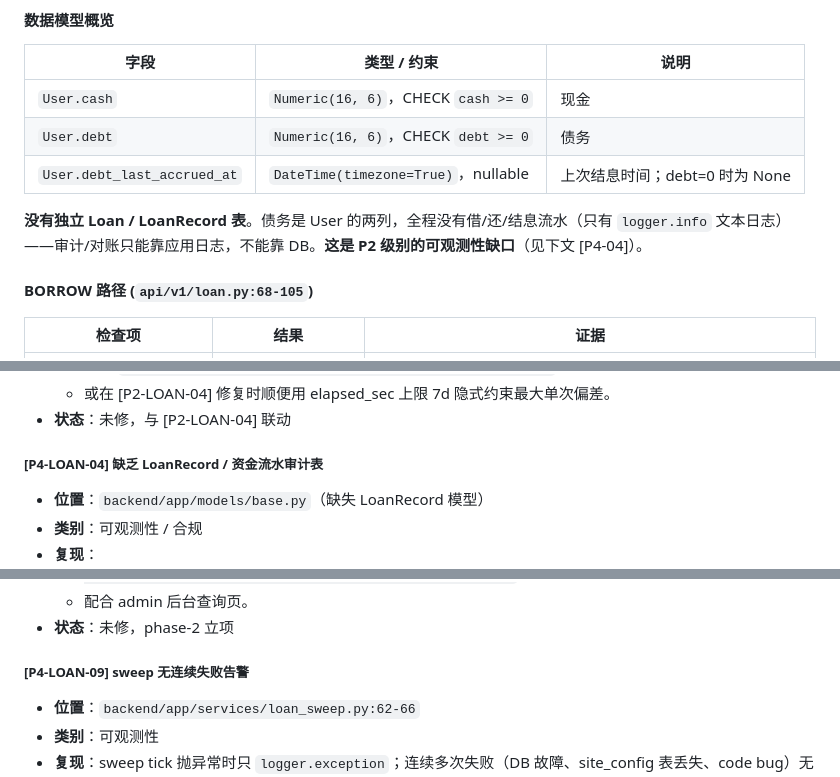
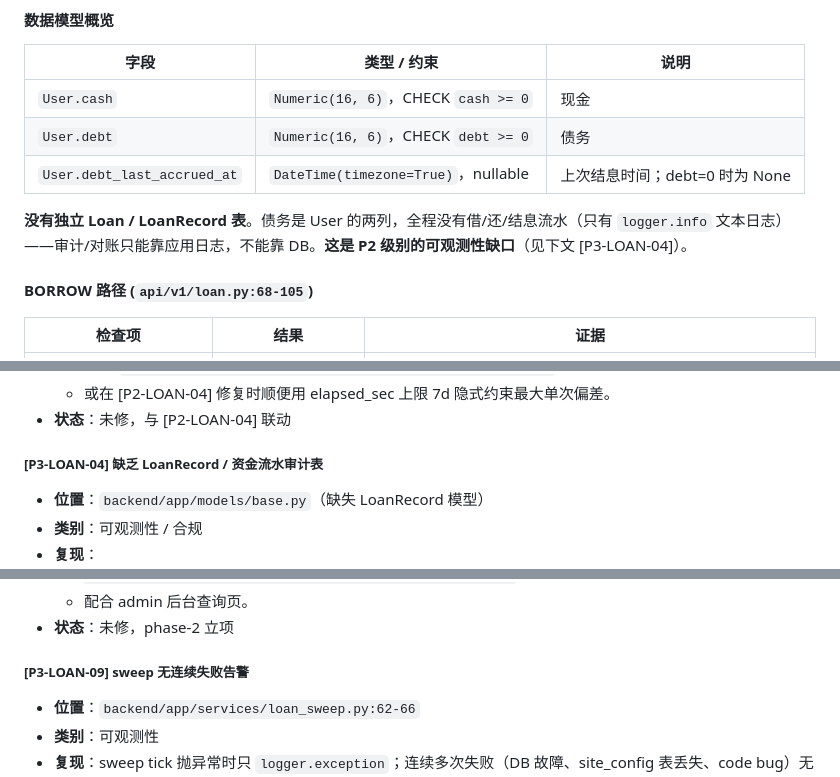
Before and after one commit to Renko6626/TouhouCCB, a Markdown page: docs/security-audit-2026-05-09-p1-core.md, 3 parts joined by grey strips. GitHub-like rendering.

Commit message:
docs(secaudit): 阶段 1 / Task 4 修正：P4 标签 → P3（项目评级体系仅 P0–P3）

```diff
--- a/docs/security-audit-2026-05-09-p1-core.md
+++ b/docs/security-audit-2026-05-09-p1-core.md
@@ -412,7 +412,7 @@
 | `User.debt` | `Numeric(16, 6)`，CHECK `debt >= 0` | 债务 |
 | `User.debt_last_accrued_at` | `DateTime(timezone=True)`，nullable | 上次结息时间；debt=0 时为 None |
 
-**没有独立 Loan / LoanRecord 表**。债务是 User 的两列，全程没有借/还/结息流水（只有 `logger.info` 文本日志）——审计/对账只能靠应用日志，不能靠 DB。**这是 P2 级别的可观测性缺口**（见下文 [P4-04]）。
+**没有独立 Loan / LoanRecord 表**。债务是 User 的两列，全程没有借/还/结息流水（只有 `logger.info` 文本日志）——审计/对账只能靠应用日志，不能靠 DB。**这是 P2 级别的可观测性缺口**（见下文 [P3-LOAN-04]）。
 
 #### BORROW 路径 (`api/v1/loan.py:68-105`)
 
@@ -644,7 +644,7 @@
   - 或在 [P2-LOAN-04] 修复时顺便用 elapsed_sec 上限 7d 隐式约束最大单次偏差。
 - **状态**：未修，与 [P2-LOAN-04] 联动
 
-##### [P4-LOAN-04] 缺乏 LoanRecord / 资金流水审计表
+##### [P3-LOAN-04] 缺乏 LoanRecord / 资金流水审计表
 - **位置**：`backend/app/models/base.py`（缺失 LoanRecord 模型）
 - **类别**：可观测性 / 合规
 - **复现**：
@@ -658,7 +658,7 @@
   - 配合 admin 后台查询页。
 - **状态**：未修，phase-2 立项
 
-##### [P4-LOAN-09] sweep 无连续失败告警
+##### [P3-LOAN-09] sweep 无连续失败告警
 - **位置**：`backend/app/services/loan_sweep.py:62-66`
 - **类别**：可观测性
 - **复现**：sweep tick 抛异常时只 `logger.exception`；连续多次失败（DB 故障、site_config 表丢失、code bug）无任何主动告警。
```
Also changed, not shown: other parts of docs/security-audit-2026-05-09-p1-core.md (+1 -1 lines).
